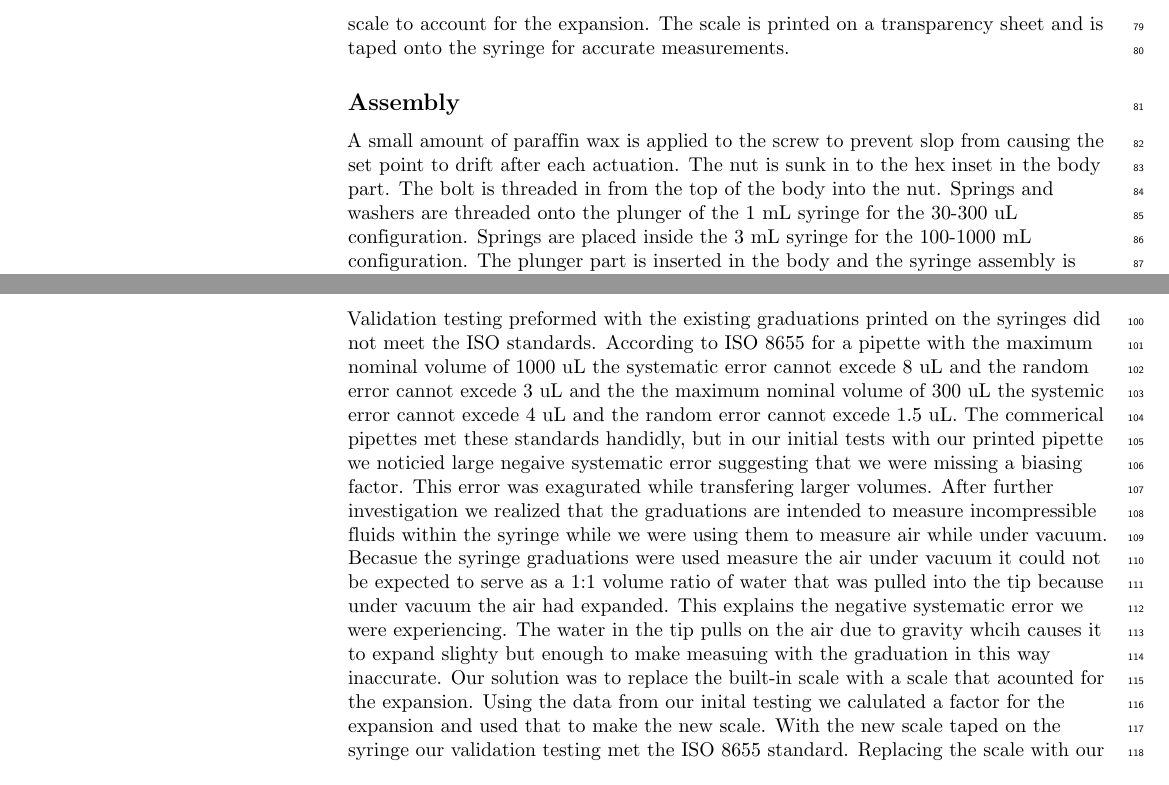
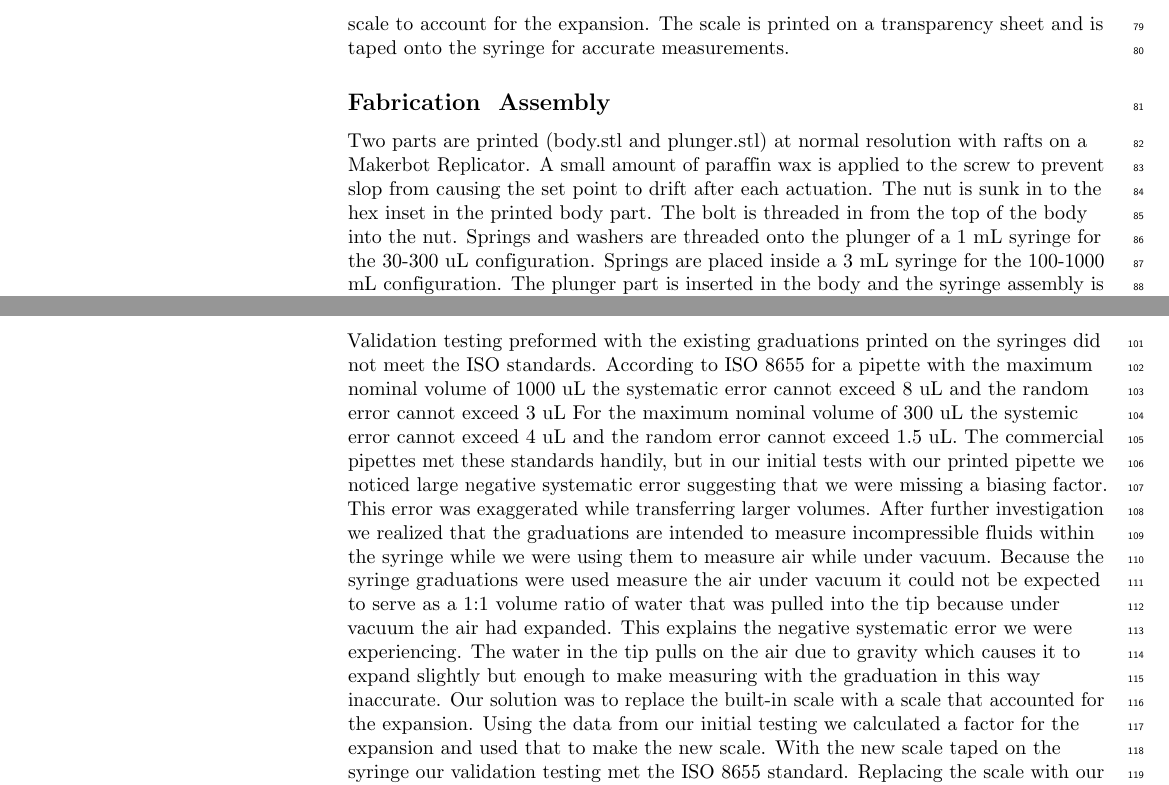
Before and after one commit to Biological-Microsystems-Laboratory/micropipette, a LaTeX document (Plos-one-manuscript/latex/manuscript.tex): two parts of pages 3 and 4 of 7, joined at a grey line, cut so that both start at the same text. Compiled offline with pdfLaTeX.

Commit message:
spell check

```diff
--- a/Plos-one-manuscript/latex/manuscript.tex
+++ b/Plos-one-manuscript/latex/manuscript.tex
@@ -276,12 +276,13 @@ At larger volumes this effect is more pronounced resulting in the volume measure
 We remedied this by creating a new scale to account for the expansion.
 The scale is printed on a transparency sheet and is taped onto the syringe for accurate measurements.
 
-\subsection*{Assembly}
+\subsection*{Fabrication & Assembly}
+Two parts are printed (body.stl and plunger.stl) at normal resolution with rafts on a Makerbot Replicator.
 A small amount of paraffin wax is applied to the screw to prevent slop from causing the set point to drift after each actuation.
-The nut is sunk in to the hex inset in the body part.
+The nut is sunk in to the hex inset in the printed body part.
 The bolt is threaded in from the top of the body into the nut.
-Springs and washers are threaded onto the plunger of the 1 mL syringe for the 30-300 uL configuration.
-Springs are placed inside the 3 mL syringe for the 100-1000 mL configuration.
+Springs and washers are threaded onto the plunger of a 1 mL syringe for the 30-300 uL configuration.
+Springs are placed inside a 3 mL syringe for the 100-1000 mL configuration.
 The plunger part is inserted in the body and the syringe assembly is pushed in and locked from the syringe flanges to the body part to complete assembly.
 Parts and cost are listed in tables~\ref{table1,table2}
 
@@ -350,15 +351,16 @@ The systematic error and random error was calculated according to ISO 8655~\ref{
 
 \section*{Results and Discussion}
 Validation testing preformed with the existing graduations printed on the syringes did not meet the ISO standards.
-According to ISO 8655 for a pipette with the maximum nominal volume of 1000 uL the systematic error cannot excede 8 uL and the random error cannot excede 3 uL and the the maximum nominal volume of 300 uL the systemic error cannot excede 4 uL and the random error cannot excede 1.5 uL.
-The commerical pipettes met these standards handidly, but in our initial tests with our printed pipette we noticied large negaive systematic error suggesting that we were missing a biasing factor.
-This error was exagurated while transfering larger volumes.
+According to ISO 8655 for a pipette with the maximum nominal volume of 1000 uL the systematic error cannot exceed 8 uL and the random error cannot exceed 3 uL
+For the maximum nominal volume of 300 uL the systemic error cannot exceed 4 uL and the random error cannot exceed 1.5 uL.
+The commercial pipettes met these standards handily, but in our initial tests with our printed pipette we noticed large negative systematic error suggesting that we were missing a biasing factor.
+This error was exaggerated while transferring larger volumes.
 After further investigation we realized that the graduations are intended to measure incompressible fluids within the syringe while we were using them to measure air while under vacuum.
-Becasue the syringe graduations were used measure the air under vacuum it could not be expected to serve as a 1:1 volume ratio of water that was pulled into the tip because under vacuum the air had expanded.
+Because the syringe graduations were used measure the air under vacuum it could not be expected to serve as a 1:1 volume ratio of water that was pulled into the tip because under vacuum the air had expanded.
 This explains the negative systematic error we were experiencing.
-The water in the tip pulls on the air due to gravity whcih causes it to expand slighty but enough to make measuing with the graduation in this way inaccurate.
-Our solution was to replace the built-in scale with a scale that acounted for the expansion.
-Using the data from our inital testing we calulated a factor for the expansion and used that to make the new scale.
+The water in the tip pulls on the air due to gravity which causes it to expand slightly but enough to make measuring with the graduation in this way inaccurate.
+Our solution was to replace the built-in scale with a scale that accounted for the expansion.
+Using the data from our initial testing we calculated a factor for the expansion and used that to make the new scale.
 With the new scale taped on the syringe our validation testing met the ISO 8655 standard.
 Replacing the scale with our scale that accounts for the expansion corrected this effect.
 Our printed pipette with the adjusted scale meets ISO standards for accuracy and precision. (Table~\ref{table1 ,table2}).
```
Also changed, not shown: Plos-one-manuscript/latex/manuscript.tex (12 more changed lines).
